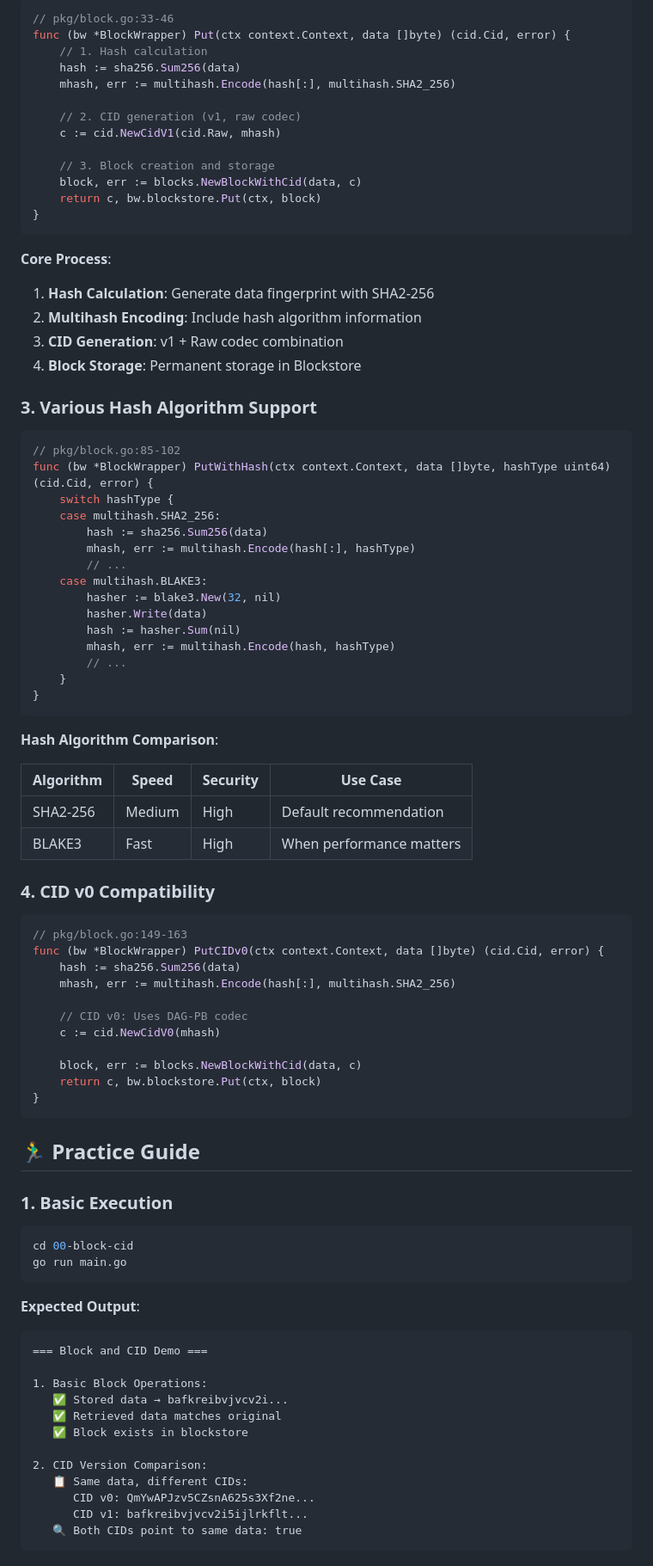
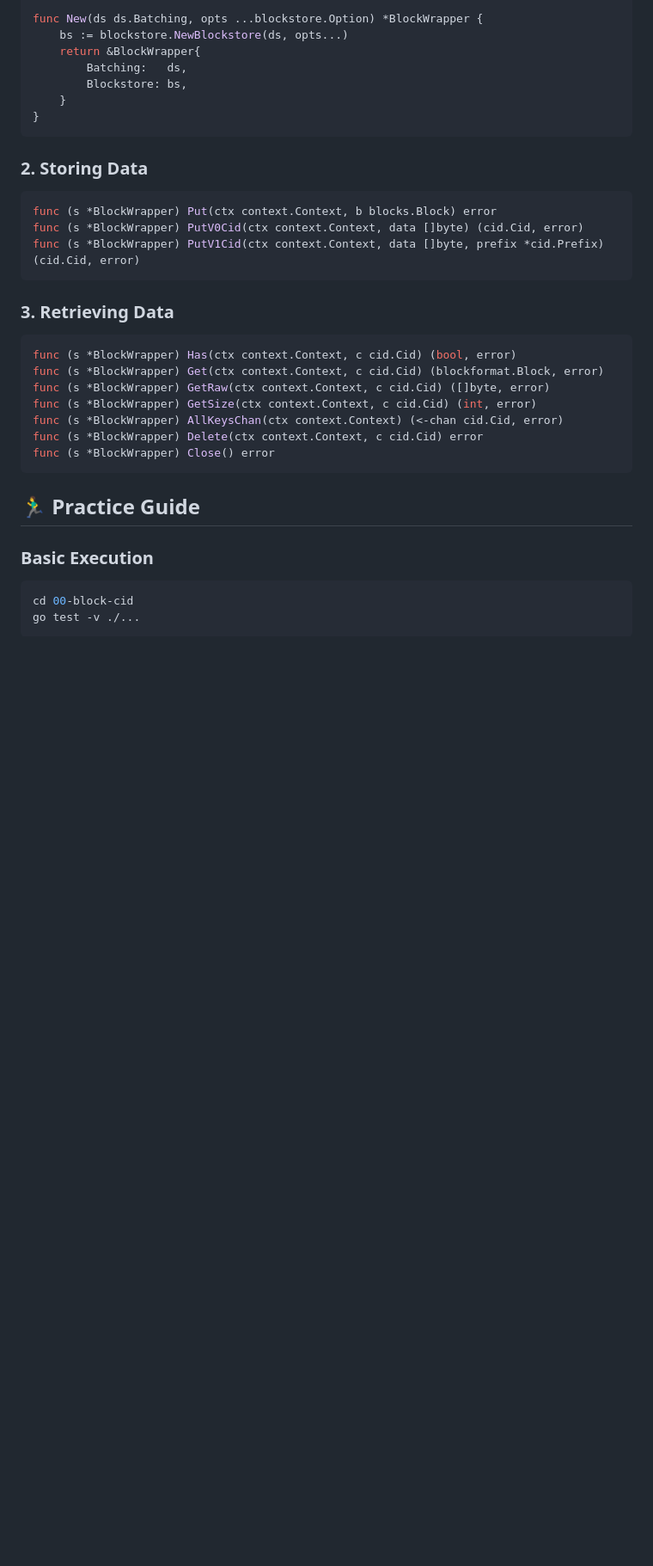
Before and after one commit to gosuda/boxo-starter-kit, a Markdown page: 00-block-cid/README.md, the part around the change printed below. Shown: that part at 86% size. Drawn GitHub-style; blank space fills up the shorter version.

Commit message:
blockstore: update readme and sync with latest code

````diff
--- a/00-block-cid/README.md
+++ b/00-block-cid/README.md
@@ -82,90 +66,34 @@ func New(bs blockstore.Blockstore) *BlockWrapper {
-```go
-// pkg/block.go:33-46
-func (bw *BlockWrapper) Put(ctx context.Context, data []byte) (cid.Cid, error) {
-    // 1. Hash calculation
-    hash := sha256.Sum256(data)
-    mhash, err := multihash.Encode(hash[:], multihash.SHA2_256)
-
-    // 2. CID generation (v1, raw codec)
-    c := cid.NewCidV1(cid.Raw, mhash)
-
-    // 3. Block creation and storage
-    block, err := blocks.NewBlockWithCid(data, c)
-    return c, bw.blockstore.Put(ctx, block)
-}
-```
-
-**Core Process**:
-1. **Hash Calculation**: Generate data fingerprint with SHA2-256
-2. **Multihash Encoding**: Include hash algorithm information
-3. **CID Generation**: v1 + Raw codec combination
-4. **Block Storage**: Permanent storage in Blockstore
-
-### 3. Various Hash Algorithm Support
-
-```go
-// pkg/block.go:85-102
-func (bw *BlockWrapper) PutWithHash(ctx context.Context, data []byte, hashType uint64) (cid.Cid, error) {
-    switch hashType {
-    case multihash.SHA2_256:
-        hash := sha256.Sum256(data)
-        mhash, err := multihash.Encode(hash[:], hashType)
-        // ...
-    case multihash.BLAKE3:
-        hasher := blake3.New(32, nil)
-        hasher.Write(data)
-        hash := hasher.Sum(nil)
-        mhash, err := multihash.Encode(hash, hashType)
-        // ...
+func New(ds ds.Batching, opts ...blockstore.Option) *BlockWrapper {
+    bs := blockstore.NewBlockstore(ds, opts...)
+    return &BlockWrapper{
+        Batching:   ds,
+        Blockstore: bs,
     }
 }
 ```
 
-**Hash Algorithm Comparison**:
-
-| Algorithm | Speed | Security | Use Case |
-|-----------|-------|----------|----------|
-| SHA2-256 | Medium | High | Default recommendation |
-| BLAKE3 | Fast | High | When performance matters |
-
-### 4. CID v0 Compatibility
+### 2. Storing Data
 
 ```go
-// pkg/block.go:149-163
-func (bw *BlockWrapper) PutCIDv0(ctx context.Context, data []byte) (cid.Cid, error) {
-    hash := sha256.Sum256(data)
-    mhash, err := multihash.Encode(hash[:], multihash.SHA2_256)
+func (s *BlockWrapper) Put(ctx context.Context, b blocks.Block) error
+func (s *BlockWrapper) PutV0Cid(ctx context.Context, data []byte) (cid.Cid, error)
+func (s *BlockWrapper) PutV1Cid(ctx context.Context, data []byte, prefix *cid.Prefix) (cid.Cid, error)
+```
 
-    // CID v0: Uses DAG-PB codec
-    c := cid.NewCidV0(mhash)
-
-    block, err := blocks.NewBlockWithCid(data, c)
-    return c, bw.blockstore.Put(ctx, block)
-}
+### 3. Retrieving Data
+```go
+func (s *BlockWrapper) Has(ctx context.Context, c cid.Cid) (bool, error)
+func (s *BlockWrapper) Get(ctx context.Context, c cid.Cid) (blockformat.Block, error)
+func (s *BlockWrapper) GetRaw(ctx context.Context, c cid.Cid) ([]byte, error)
+func (s *BlockWrapper) GetSize(ctx context.Context, c cid.Cid) (int, error)
+func (s *BlockWrapper) AllKeysChan(ctx context.Context) (<-chan cid.Cid, error)
+func (s *BlockWrapper) Delete(ctx context.Context, c cid.Cid) error
+func (s *BlockWrapper) Close() error
 ```
 
 ## 🏃‍♂️ Practice Guide
 
-### 1. Basic Execution
+### Basic Execution
 
 ```bash
 cd 00-block-cid
-go run main.go
-```
-
-**Expected Output**:
-```
-=== Block and CID Demo ===
-
-1. Basic Block Operations:
-   ✅ Stored data → bafkreibvjvcv2i...
-   ✅ Retrieved data matches original
-   ✅ Block exists in blockstore
-
-2. CID Version Comparison:
-   📋 Same data, different CIDs:
-      CID v0: QmYwAPJzv5CZsnA625s3Xf2ne...
-      CID v1: bafkreibvjvcv2i5ijlrkflt...
-   🔍 Both CIDs point to same data: true
-```
-
````
Also changed, not shown: other parts of 00-block-cid/README.md (+21 -72 lines).
